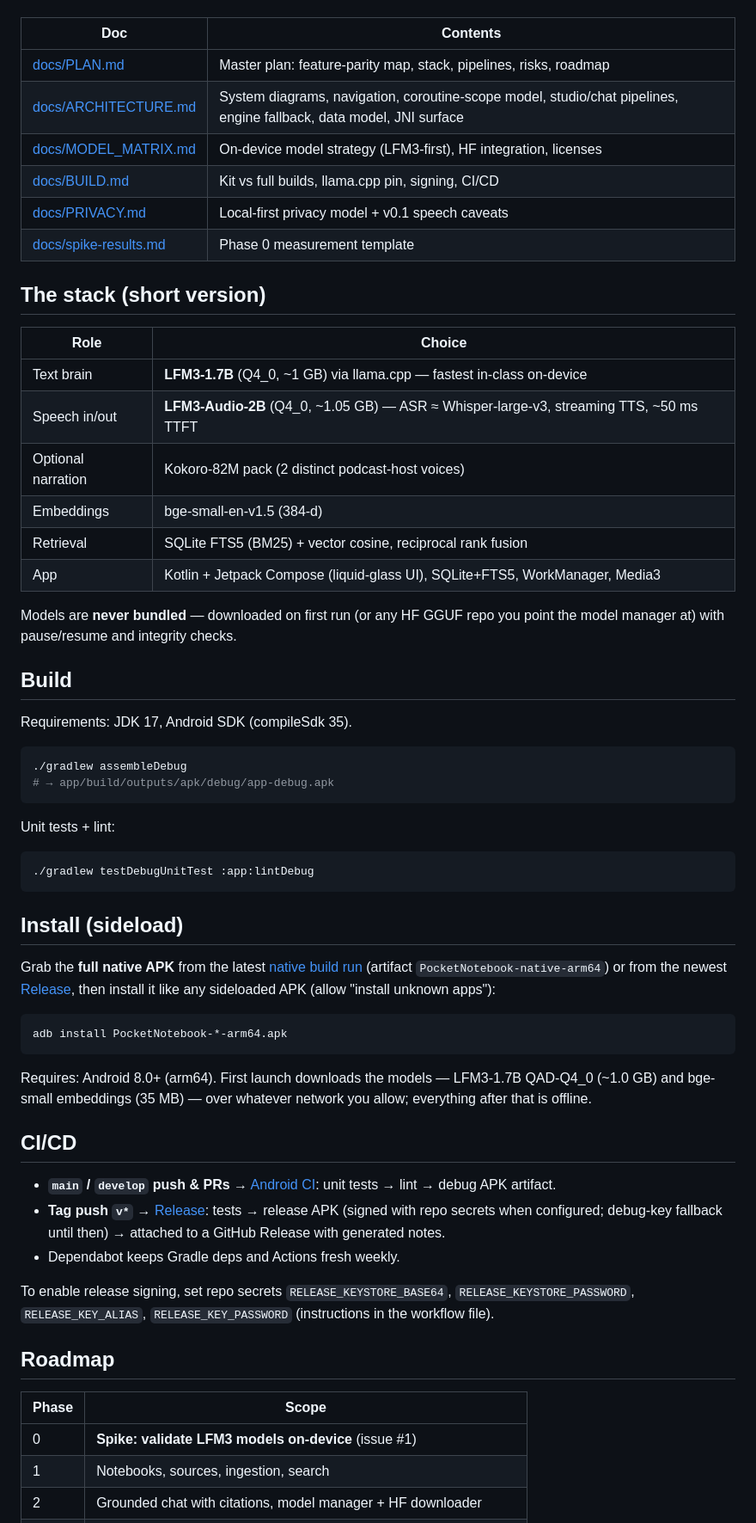
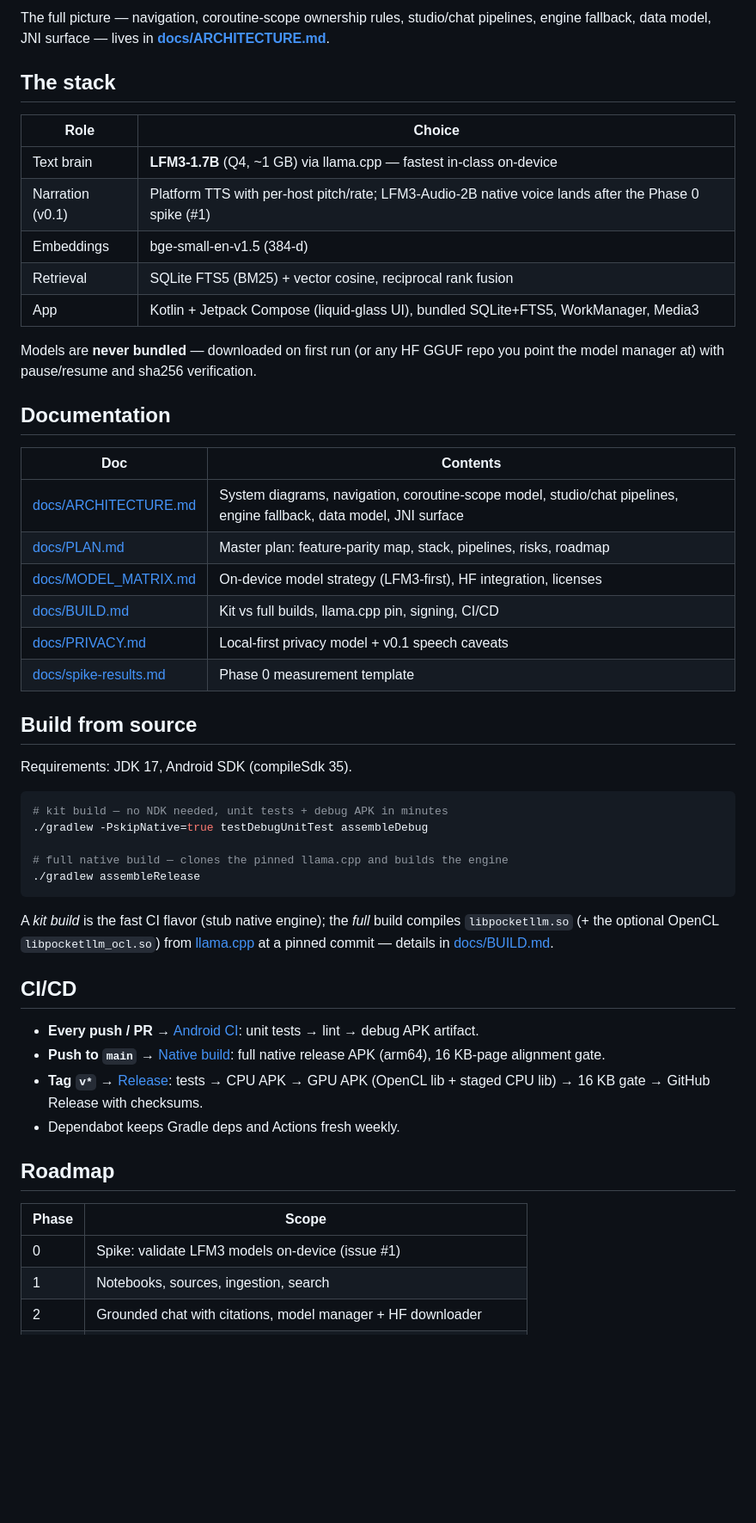
Before and after one commit to touhidsiddiqueeraj-bit/pocketnotebook, a Markdown page: README.md, the part around one of its changes. Shown at 86% size. Drawn GitHub-style; blank space fills up the shorter version.

````diff
--- a/README.md
+++ b/README.md
@@ -19,76 +84,64 @@ land after the Phase 0 spike (#1).
+The full picture — navigation, coroutine-scope ownership rules, studio/chat
+pipelines, engine fallback, data model, JNI surface — lives in
+**[docs/ARCHITECTURE.md](docs/ARCHITECTURE.md)**.
+
+## The stack
+
+| Role | Choice |
+|---|---|
+| Text brain | **LFM3-1.7B** (Q4, ~1 GB) via llama.cpp — fastest in-class on-device |
+| Narration (v0.1) | Platform TTS with per-host pitch/rate; LFM3-Audio-2B native voice lands after the Phase 0 spike (#1) |
+| Embeddings | bge-small-en-v1.5 (384-d) |
+| Retrieval | SQLite FTS5 (BM25) + vector cosine, reciprocal rank fusion |
+| App | Kotlin + Jetpack Compose (liquid-glass UI), bundled SQLite+FTS5, WorkManager, Media3 |
+
+Models are **never bundled** — downloaded on first run (or any HF GGUF repo
+you point the model manager at) with pause/resume and sha256 verification.
+
+## Documentation
 
 | Doc | Contents |
 |---|---|
+| [docs/ARCHITECTURE.md](docs/ARCHITECTURE.md) | System diagrams, navigation, coroutine-scope model, studio/chat pipelines, engine fallback, data model, JNI surface |
 | [docs/PLAN.md](docs/PLAN.md) | Master plan: feature-parity map, stack, pipelines, risks, roadmap |
-| [docs/ARCHITECTURE.md](docs/ARCHITECTURE.md) | System diagrams, navigation, coroutine-scope model, studio/chat pipelines, engine fallback, data model, JNI surface |
 | [docs/MODEL_MATRIX.md](docs/MODEL_MATRIX.md) | On-device model strategy (LFM3-first), HF integration, licenses |
 | [docs/BUILD.md](docs/BUILD.md) | Kit vs full builds, llama.cpp pin, signing, CI/CD |
 | [docs/PRIVACY.md](docs/PRIVACY.md) | Local-first privacy model + v0.1 speech caveats |
 | [docs/spike-results.md](docs/spike-results.md) | Phase 0 measurement template |
 
-## The stack (short version)
-
-| Role | Choice |
-|---|---|
-| Text brain | **LFM3-1.7B** (Q4_0, ~1 GB) via llama.cpp — fastest in-class on-device |
-| Speech in/out | **LFM3-Audio-2B** (Q4_0, ~1.05 GB) — ASR ≈ Whisper-large-v3, streaming TTS, ~50 ms TTFT |
-| Optional narration | Kokoro-82M pack (2 distinct podcast-host voices) |
-| Embeddings | bge-small-en-v1.5 (384-d) |
-| Retrieval | SQLite FTS5 (BM25) + vector cosine, reciprocal rank fusion |
-| App | Kotlin + Jetpack Compose (liquid-glass UI), SQLite+FTS5, WorkManager, Media3 |
-
-Models are **never bundled** — downloaded on first run (or any HF GGUF repo you
-point the model manager at) with pause/resume and integrity checks.
-
-## Build
+## Build from source
 
 Requirements: JDK 17, Android SDK (compileSdk 35).
 
 ```bash
-./gradlew assembleDebug
-# → app/build/outputs/apk/debug/app-debug.apk
+# kit build — no NDK needed, unit tests + debug APK in minutes
+./gradlew -PskipNative=true testDebugUnitTest assembleDebug
+
+# full native build — clones the pinned llama.cpp and builds the engine
+./gradlew assembleRelease
 ```
 
-Unit tests + lint:
-
-```bash
-./gradlew testDebugUnitTest :app:lintDebug
-```
-
-## Install (sideload)
-
-Grab the **full native APK** from the latest
-[native build run](https://github.com/touhidsiddiqueeraj-bit/pocketnotebook/actions/workflows/native.yml)
-(artifact `PocketNotebook-native-arm64`) or from the newest
-[Release](https://github.com/touhidsiddiqueeraj-bit/pocketnotebook/releases),
-then install it like any sideloaded APK (allow "install unknown apps"):
-
-```bash
-adb install PocketNotebook-*-arm64.apk
-```
-
-Requires: Android 8.0+ (arm64). First launch downloads the models —
-LFM3-1.7B QAD-Q4_0 (~1.0 GB) and bge-small embeddings (35 MB) — over
-whatever network you allow; everything after that is offline.
+A *kit build* is the fast CI flavor (stub native engine); the *full* build
+compiles `libpocketllm.so` (+ the optional OpenCL `libpocketllm_ocl.so`)
+from [llama.cpp](https://github.com/ggml-org/llama.cpp) at a pinned commit —
+details in [docs/BUILD.md](docs/BUILD.md).
 
 ## CI/CD
 
-- **`main` / `develop` push & PRs** → [Android CI](.github/workflows/android-ci.yml):
+- **Every push / PR** → [Android CI](.github/workflows/android-ci.yml):
   unit tests → lint → debug APK artifact.
-- **Tag push `v*`** → [Release](.github/workflows/release.yml): tests → release
-  APK (signed with repo secrets when configured; debug-key fallback until then)
-  → attached to a GitHub Release with generated notes.
+- **Push to `main`** → [Native build](.github/workflows/native.yml): full
+  native release APK (arm64), 16 KB-page alignment gate.
+- **Tag `v*`** → [Release](.github/workflows/release.yml): tests → CPU APK →
+  GPU APK (OpenCL lib + staged CPU lib) → 16 KB gate → GitHub Release with
+  checksums.
 - Dependabot keeps Gradle deps and Actions fresh weekly.
-
-To enable release signing, set repo secrets `RELEASE_KEYSTORE_BASE64`,
-`RELEASE_KEYSTORE_PASSWORD`, `RELEASE_KEY_ALIAS`, `RELEASE_KEY_PASSWORD`
-(instructions in the workflow file).
 
 ## Roadmap
 
 | Phase | Scope |
 |---|---|
-| 0 | **Spike: validate LFM3 models on-device** (issue #1) |
+| 0 | Spike: validate LFM3 models on-device (issue #1) |
 | 1 | Notebooks, sources, ingestion, search |
 | 2 | Grounded chat with citations, model manager + HF downloader |
 | 3 | Audio overviews (Deep Dive + Brief) |
````
Also changed, not shown: other parts of README.md (+79 -13 lines), docs/ARCHITECTURE.md (+13 -13 lines), docs/img/feat-chat.png (added), docs/img/feat-sources.png (added), docs/img/feat-studio.png (added), docs/img/hero.png (added).
